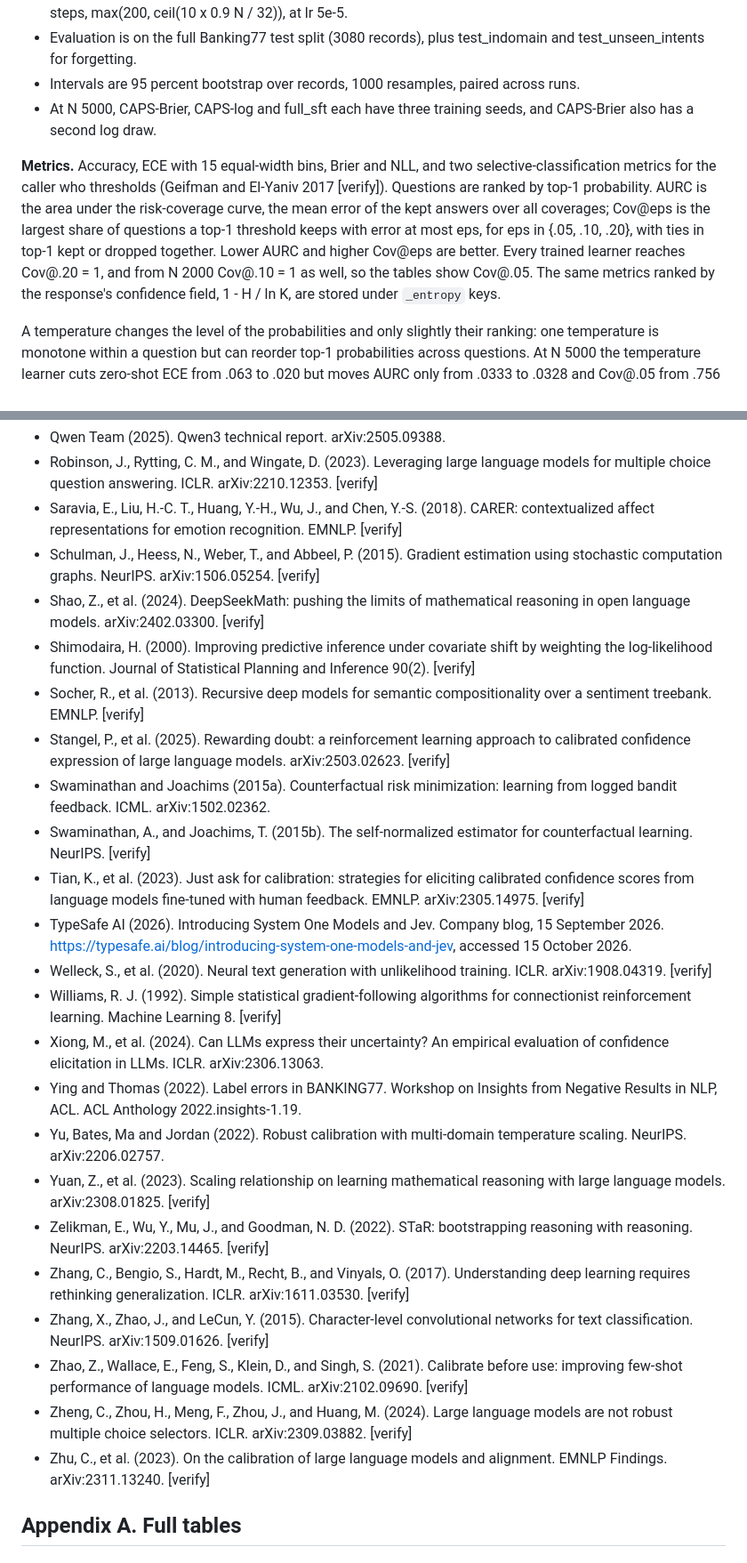
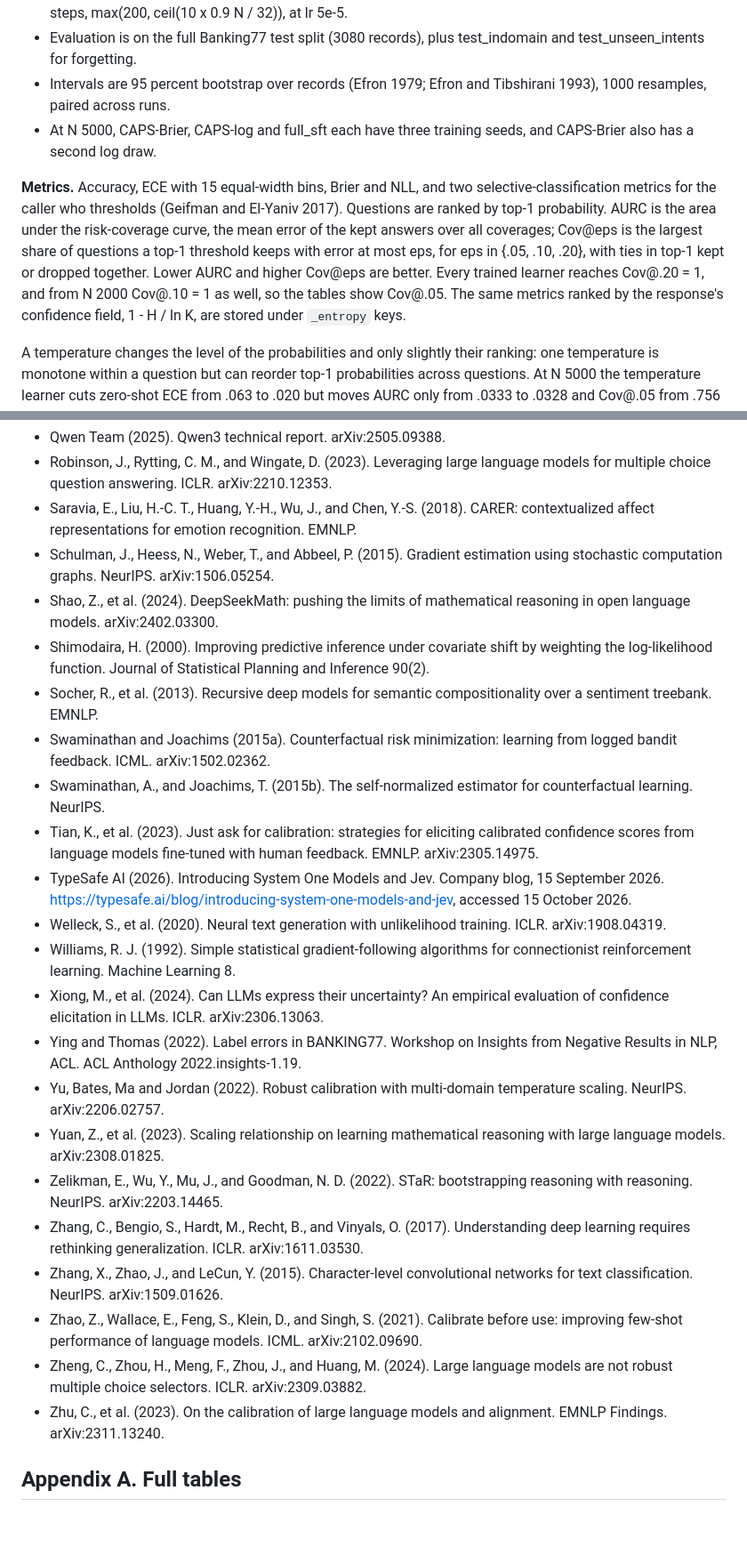
Before and after one commit to yuan-phd/jevmark, a Markdown page: docs/PAPER.md, 2 parts joined by grey strips. Shown at 89% size. Drawn GitHub-style; blank space fills up the shorter version.

```diff
--- a/docs/PAPER.md
+++ b/docs/PAPER.md
@@ -125,10 +125,10 @@ The Banking77 log domain drops 30 messages that match the test split and 31 repe
 - The 0.6B model logs every message of the Banking77 train split once: 9942 messages, each a 10-option choice with gold always present. It samples from q = 0.9 p + 0.1 / K and records only the correctness of its action. Policy accuracy is .836 and the outcome rate .739 (`runs/v3_log_s0/metrics.json`).
 - Learners see the first N in {500, 2000, 5000} interactions. All trained learners take the same number of steps, max(200, ceil(10 x 0.9 N / 32)), at lr 5e-5.
 - Evaluation is on the full Banking77 test split (3080 records), plus test_indomain and test_unseen_intents for forgetting.
-- Intervals are 95 percent bootstrap over records, 1000 resamples, paired across runs.
+- Intervals are 95 percent bootstrap over records (Efron 1979; Efron and Tibshirani 1993), 1000 resamples, paired across runs.
 - At N 5000, CAPS-Brier, CAPS-log and full_sft each have three training seeds, and CAPS-Brier also has a second log draw.
 
-**Metrics.** Accuracy, ECE with 15 equal-width bins, Brier and NLL, and two selective-classification metrics for the caller who thresholds (Geifman and El-Yaniv 2017 [verify]). Questions are ranked by top-1 probability. AURC is the area under the risk-coverage curve, the mean error of the kept answers over all coverages; Cov@eps is the largest share of questions a top-1 threshold keeps with error at most eps, for eps in {.05, .10, .20}, with ties in top-1 kept or dropped together. Lower AURC and higher Cov@eps are better. Every trained learner reaches Cov@.20 = 1, and from N 2000 Cov@.10 = 1 as well, so the tables show Cov@.05. The same metrics ranked by the response's confidence field, 1 - H / ln K, are stored under `_entropy` keys.
+**Metrics.** Accuracy, ECE with 15 equal-width bins, Brier and NLL, and two selective-classification metrics for the caller who thresholds (Geifman and El-Yaniv 2017). Questions are ranked by top-1 probability. AURC is the area under the risk-coverage curve, the mean error of the kept answers over all coverages; Cov@eps is the largest share of questions a top-1 threshold keeps with error at most eps, for eps in {.05, .10, .20}, with ties in top-1 kept or dropped together. Lower AURC and higher Cov@eps are better. Every trained learner reaches Cov@.20 = 1, and from N 2000 Cov@.10 = 1 as well, so the tables show Cov@.05. The same metrics ranked by the response's confidence field, 1 - H / ln K, are stored under `_entropy` keys.
 
 A temperature changes the level of the probabilities and only slightly their ranking: one temperature is monotone within a question but can reorder top-1 probabilities across questions. At N 5000 the temperature learner cuts zero-shot ECE from .063 to .020 but moves AURC only from .0333 to .0328 and Cov@.05 from .756 to .765 (`S:n_curve.5000.{zero_shot,temperature}`); on CAPS-Brier, whose fitted temperature is near 1, it moves AURC by under .0001 (`S:n_curve.5000.direct_brier_temp_minus_direct_brier.aurc`).
 
@@ -324,27 +327,26 @@ Full entries, with identifiers, are in `docs/references.bib`. [verify] marks an
 - Qwen Team (2025). Qwen3 technical report. arXiv:2505.09388.
-- Robinson, J., Rytting, C. M., and Wingate, D. (2023). Leveraging large language models for multiple choice question answering. ICLR. arXiv:2210.12353. [verify]
-- Saravia, E., Liu, H.-C. T., Huang, Y.-H., Wu, J., and Chen, Y.-S. (2018). CARER: contextualized affect representations for emotion recognition. EMNLP. [verify]
-- Schulman, J., Heess, N., Weber, T., and Abbeel, P. (2015). Gradient estimation using stochastic computation graphs. NeurIPS. arXiv:1506.05254. [verify]
-- Shao, Z., et al. (2024). DeepSeekMath: pushing the limits of mathematical reasoning in open language models. arXiv:2402.03300. [verify]
-- Shimodaira, H. (2000). Improving predictive inference under covariate shift by weighting the log-likelihood function. Journal of Statistical Planning and Inference 90(2). [verify]
-- Socher, R., et al. (2013). Recursive deep models for semantic compositionality over a sentiment treebank. EMNLP. [verify]
-- Stangel, P., et al. (2025). Rewarding doubt: a reinforcement learning approach to calibrated confidence expression of large language models. arXiv:2503.02623. [verify]
+- Robinson, J., Rytting, C. M., and Wingate, D. (2023). Leveraging large language models for multiple choice question answering. ICLR. arXiv:2210.12353.
+- Saravia, E., Liu, H.-C. T., Huang, Y.-H., Wu, J., and Chen, Y.-S. (2018). CARER: contextualized affect representations for emotion recognition. EMNLP.
+- Schulman, J., Heess, N., Weber, T., and Abbeel, P. (2015). Gradient estimation using stochastic computation graphs. NeurIPS. arXiv:1506.05254.
+- Shao, Z., et al. (2024). DeepSeekMath: pushing the limits of mathematical reasoning in open language models. arXiv:2402.03300.
+- Shimodaira, H. (2000). Improving predictive inference under covariate shift by weighting the log-likelihood function. Journal of Statistical Planning and Inference 90(2).
+- Socher, R., et al. (2013). Recursive deep models for semantic compositionality over a sentiment treebank. EMNLP.
 - Swaminathan and Joachims (2015a). Counterfactual risk minimization: learning from logged bandit feedback. ICML. arXiv:1502.02362.
-- Swaminathan, A., and Joachims, T. (2015b). The self-normalized estimator for counterfactual learning. NeurIPS. [verify]
-- Tian, K., et al. (2023). Just ask for calibration: strategies for eliciting calibrated confidence scores from language models fine-tuned with human feedback. EMNLP. arXiv:2305.14975. [verify]
+- Swaminathan, A., and Joachims, T. (2015b). The self-normalized estimator for counterfactual learning. NeurIPS.
+- Tian, K., et al. (2023). Just ask for calibration: strategies for eliciting calibrated confidence scores from language models fine-tuned with human feedback. EMNLP. arXiv:2305.14975.
 - TypeSafe AI (2026). Introducing System One Models and Jev. Company blog, 15 September 2026. https://typesafe.ai/blog/introducing-system-one-models-and-jev, accessed 15 October 2026.
-- Welleck, S., et al. (2020). Neural text generation with unlikelihood training. ICLR. arXiv:1908.04319. [verify]
-- Williams, R. J. (1992). Simple statistical gradient-following algorithms for connectionist reinforcement learning. Machine Learning 8. [verify]
+- Welleck, S., et al. (2020). Neural text generation with unlikelihood training. ICLR. arXiv:1908.04319.
+- Williams, R. J. (1992). Simple statistical gradient-following algorithms for connectionist reinforcement learning. Machine Learning 8.
 - Xiong, M., et al. (2024). Can LLMs express their uncertainty? An empirical evaluation of confidence elicitation in LLMs. ICLR. arXiv:2306.13063.
 - Ying and Thomas (2022). Label errors in BANKING77. Workshop on Insights from Negative Results in NLP, ACL. ACL Anthology 2022.insights-1.19.
 - Yu, Bates, Ma and Jordan (2022). Robust calibration with multi-domain temperature scaling. NeurIPS. arXiv:2206.02757.
-- Yuan, Z., et al. (2023). Scaling relationship on learning mathematical reasoning with large language models. arXiv:2308.01825. [verify]
-- Zelikman, E., Wu, Y., Mu, J., and Goodman, N. D. (2022). STaR: bootstrapping reasoning with reasoning. NeurIPS. arXiv:2203.14465. [verify]
-- Zhang, C., Bengio, S., Hardt, M., Recht, B., and Vinyals, O. (2017). Understanding deep learning requires rethinking generalization. ICLR. arXiv:1611.03530. [verify]
-- Zhang, X., Zhao, J., and LeCun, Y. (2015). Character-level convolutional networks for text classification. NeurIPS. arXiv:1509.01626. [verify]
-- Zhao, Z., Wallace, E., Feng, S., Klein, D., and Singh, S. (2021). Calibrate before use: improving few-shot performance of language models. ICML. arXiv:2102.09690. [verify]
-- Zheng, C., Zhou, H., Meng, F., Zhou, J., and Huang, M. (2024). Large language models are not robust multiple choice selectors. ICLR. arXiv:2309.03882. [verify]
-- Zhu, C., et al. (2023). On the calibration of large language models and alignment. EMNLP Findings. arXiv:2311.13240. [verify]
+- Yuan, Z., et al. (2023). Scaling relationship on learning mathematical reasoning with large language models. arXiv:2308.01825.
+- Zelikman, E., Wu, Y., Mu, J., and Goodman, N. D. (2022). STaR: bootstrapping reasoning with reasoning. NeurIPS. arXiv:2203.14465.
+- Zhang, C., Bengio, S., Hardt, M., Recht, B., and Vinyals, O. (2017). Understanding deep learning requires rethinking generalization. ICLR. arXiv:1611.03530.
+- Zhang, X., Zhao, J., and LeCun, Y. (2015). Character-level convolutional networks for text classification. NeurIPS. arXiv:1509.01626.
+- Zhao, Z., Wallace, E., Feng, S., Klein, D., and Singh, S. (2021). Calibrate before use: improving few-shot performance of language models. ICML. arXiv:2102.09690.
+- Zheng, C., Zhou, H., Meng, F., Zhou, J., and Huang, M. (2024). Large language models are not robust multiple choice selectors. ICLR. arXiv:2309.03882.
+- Zhu, C., et al. (2023). On the calibration of large language models and alignment. EMNLP Findings. arXiv:2311.13240.
 
 ## Appendix A. Full tables
 
```
Also changed, not shown: other parts of docs/PAPER.md (+78 -75 lines).
